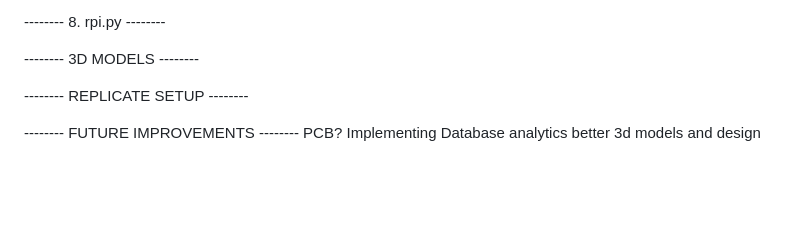
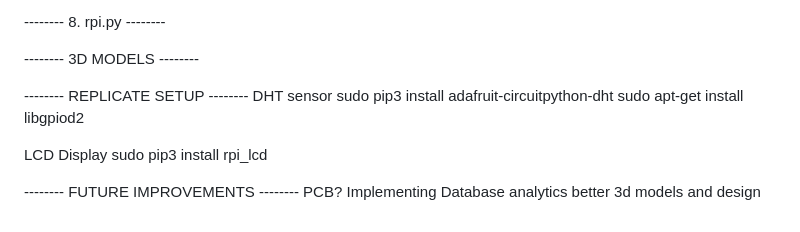
Before and after one commit to nrowley71115/Smart-Thermostat, a Markdown page: README.md, the part around the change. Drawn GitHub-style; blank space fills up the shorter version.

Commit message:
Update README.md
adding commands to install python libraries

```diff
--- a/README.md
+++ b/README.md
@@ -81,7 +81,12 @@ TODO
 
 
 -------- REPLICATE SETUP --------
+DHT sensor
+sudo pip3 install adafruit-circuitpython-dht
+sudo apt-get install libgpiod2
 
+LCD Display
+sudo pip3 install rpi_lcd
 
 -------- FUTURE IMPROVEMENTS --------
 PCB?
```
